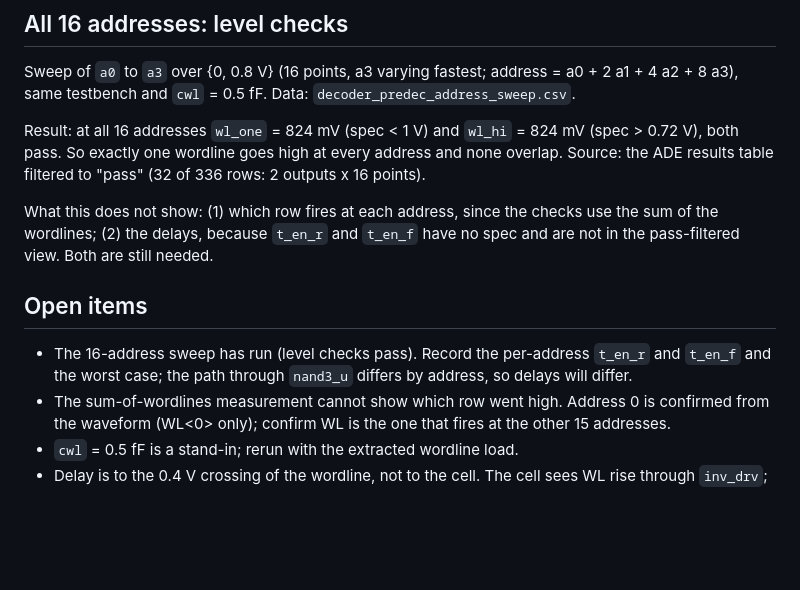
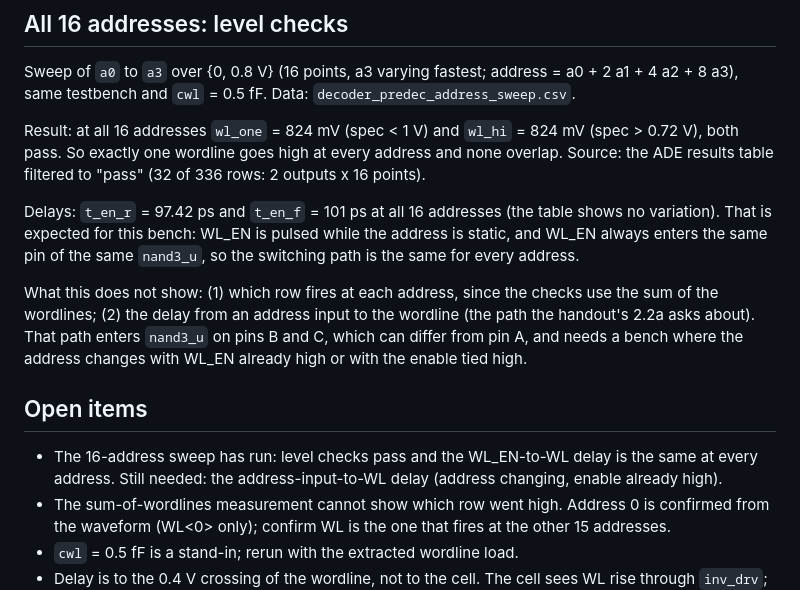
Before and after one commit to tmarhguy/mac-unit, a Markdown page: results/decoder_predec_unit_test.md, the part around the change. Drawn GitHub-style; blank space fills up the shorter version.

Commit message:
data: add decoder_predec 16-address delay results

```diff
--- a/results/decoder_predec_unit_test.md
+++ b/results/decoder_predec_unit_test.md
@@ -36,11 +36,13 @@ Sweep of `a0` to `a3` over {0, 0.8 V} (16 points, a3 varying fastest; address =
 
 Result: at all 16 addresses `wl_one` = 824 mV (spec < 1 V) and `wl_hi` = 824 mV (spec > 0.72 V), both pass. So exactly one wordline goes high at every address and none overlap. Source: the ADE results table filtered to "pass" (32 of 336 rows: 2 outputs x 16 points).
 
-What this does not show: (1) which row fires at each address, since the checks use the sum of the wordlines; (2) the delays, because `t_en_r` and `t_en_f` have no spec and are not in the pass-filtered view. Both are still needed.
+Delays: `t_en_r` = 97.42 ps and `t_en_f` = 101 ps at all 16 addresses (the table shows no variation). That is expected for this bench: WL_EN is pulsed while the address is static, and WL_EN always enters the same pin of the same `nand3_u`, so the switching path is the same for every address.
+
+What this does not show: (1) which row fires at each address, since the checks use the sum of the wordlines; (2) the delay from an address input to the wordline (the path the handout's 2.2a asks about). That path enters `nand3_u` on pins B and C, which can differ from pin A, and needs a bench where the address changes with WL_EN already high or with the enable tied high.
 
 ## Open items
 
-- The 16-address sweep has run (level checks pass). Record the per-address `t_en_r` and `t_en_f` and the worst case; the path through `nand3_u` differs by address, so delays will differ.
+- The 16-address sweep has run: level checks pass and the WL_EN-to-WL delay is the same at every address. Still needed: the address-input-to-WL delay (address changing, enable already high).
 - The sum-of-wordlines measurement cannot show which row went high. Address 0 is confirmed from the waveform (WL<0> only); confirm WL<address> is the one that fires at the other 15 addresses.
 - `cwl` = 0.5 fF is a stand-in; rerun with the extracted wordline load.
 - Delay is to the 0.4 V crossing of the wordline, not to the cell. The cell sees WL rise through `inv_drv`; use the WL waveform at the cell for read and write timing.
```
Also changed, not shown: media/decoder_predec/tb_dec_pre_ade_results_delays_16addr.png (added), 1 other file.
